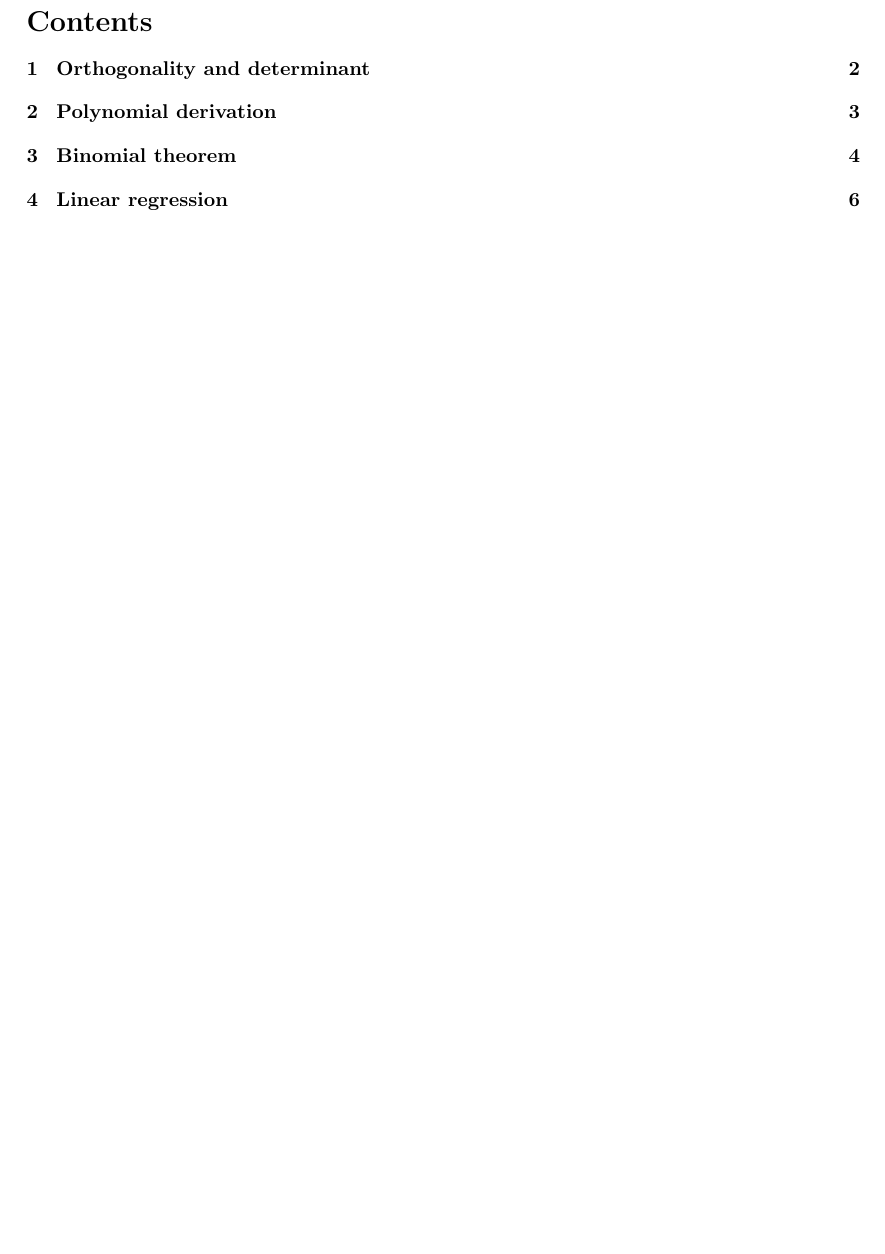
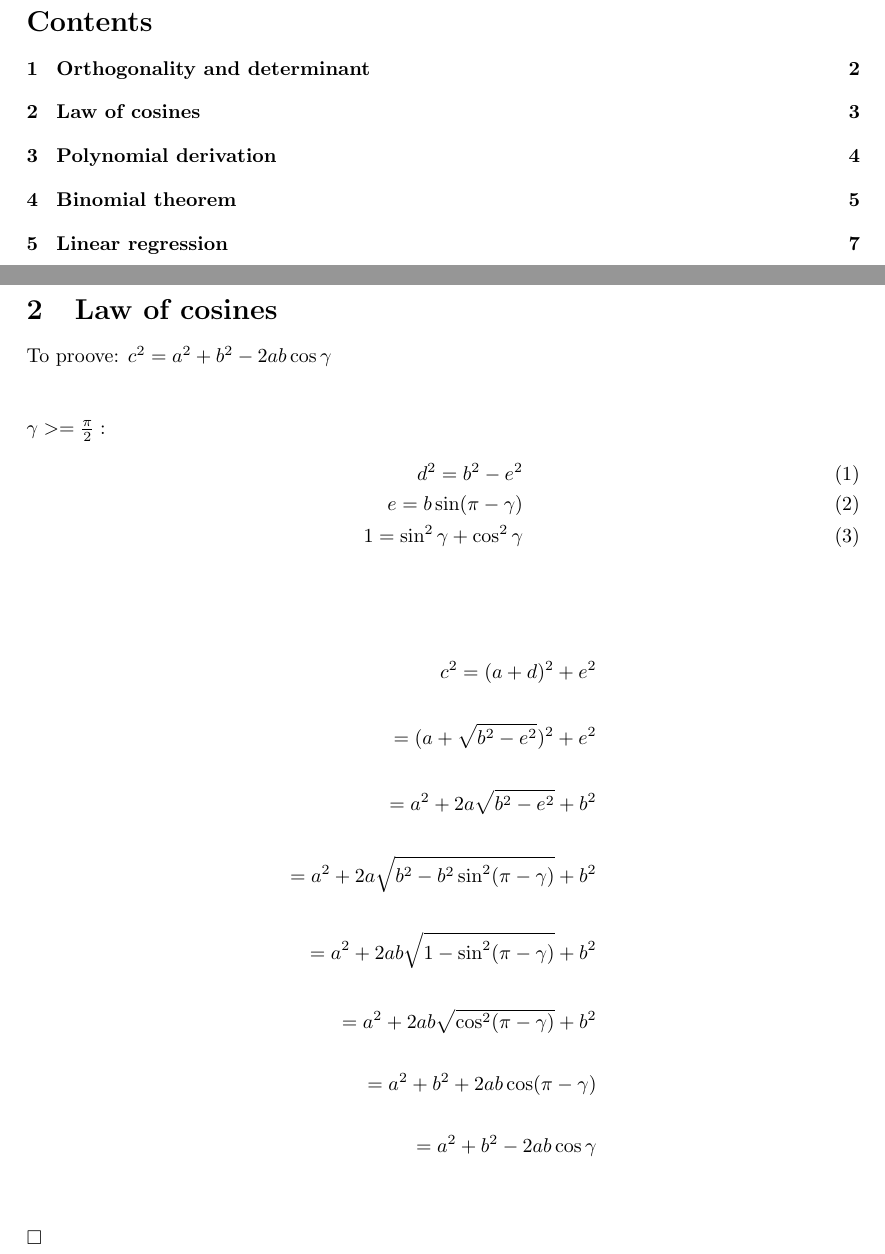
Before and after one commit to friezi/math, a LaTeX document (math.tex): part of page 1 of 8 before the commit and two parts of pages 1 and 3 of 9 after it, the two joined at a grey line, cut so that both start at the same text, the shorter picture padded with empty space. Compiled offline with LaTeX, dvips and Ghostscript.

Commit message:
law of cosines

```diff
--- a/math.tex
+++ b/math.tex
@@ -52,6 +52,36 @@ If $\alpha=\beta+k*\pi$, w.l.o.g, $k\in\mathbb{N}$
 $=> \det\left(\begin{array}{ll}\vec{v_2}&\vec{v_1}\\\end{array}\right)=|\vec{v_1}||\vec{v_2}|\sin(\alpha-\beta)=|\vec{v_1}||\vec{v_2}|\sin(\beta+k*\pi-\beta)=0$
 \\\\
 $=> \vec{v_1}$ and $\vec{v_2}$ are linear dependent and the determinant in general determines linear dependency.
+\newpage
+\section{Law of cosines}
+To proove: $c^2 = a^2+b^2-2ab\cos\gamma$
+\\\\\\
+$\gamma>=\frac{\pi}{2}:$
+\begin{align}
+d^2=b^2-e^2\\
+e=b\sin(\pi-\gamma)\\
+1=\sin^2\gamma+\cos^2\gamma
+\end{align}
+\\\\
+\begin{align*}
+c^2 = (a+d)^2+e^2
+\\\\
+=(a+\sqrt{b^2-e^2})^2+e^2
+\\\\
+=a^2+2a\sqrt{b^2-e^2}+b^2
+\\\\
+=a^2+2a\sqrt{b^2-b^2\sin^2(\pi-\gamma)}+b^2
+\\\\
+=a^2+2ab\sqrt{1-\sin^2(\pi-\gamma)}+b^2
+\\\\
+=a^2+2ab\sqrt{\cos^2(\pi-\gamma)}+b^2
+\\\\
+=a^2+b^2+2ab\cos(\pi-\gamma)
+\\\\
+=a^2+b^2-2ab\cos\gamma
+\end{align*}
+\\\\
+$\square$
 \newpage
 \section{Polynomial derivation}
 To proove: $(x^n)' = nx^{n-1}$
```
Also changed, not shown: math.pdf.
